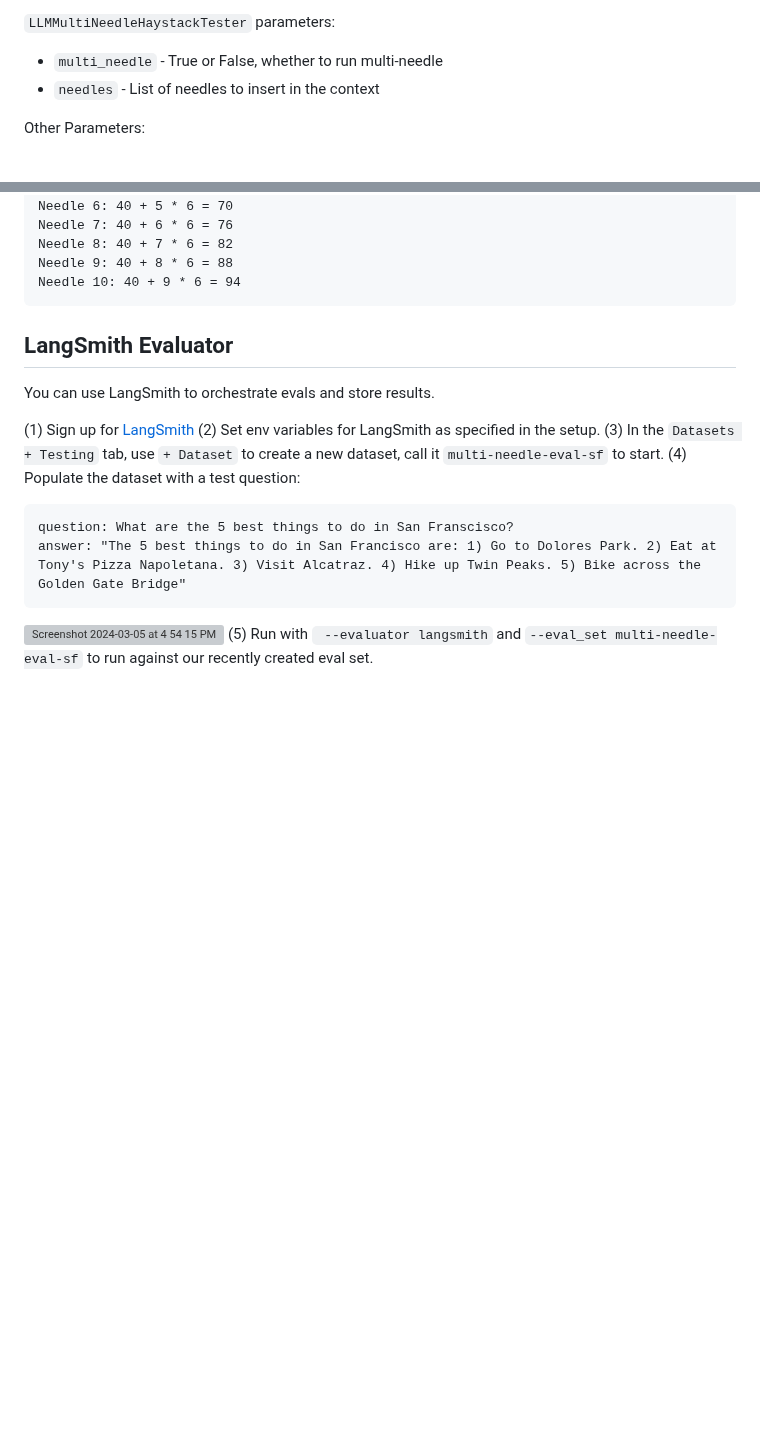
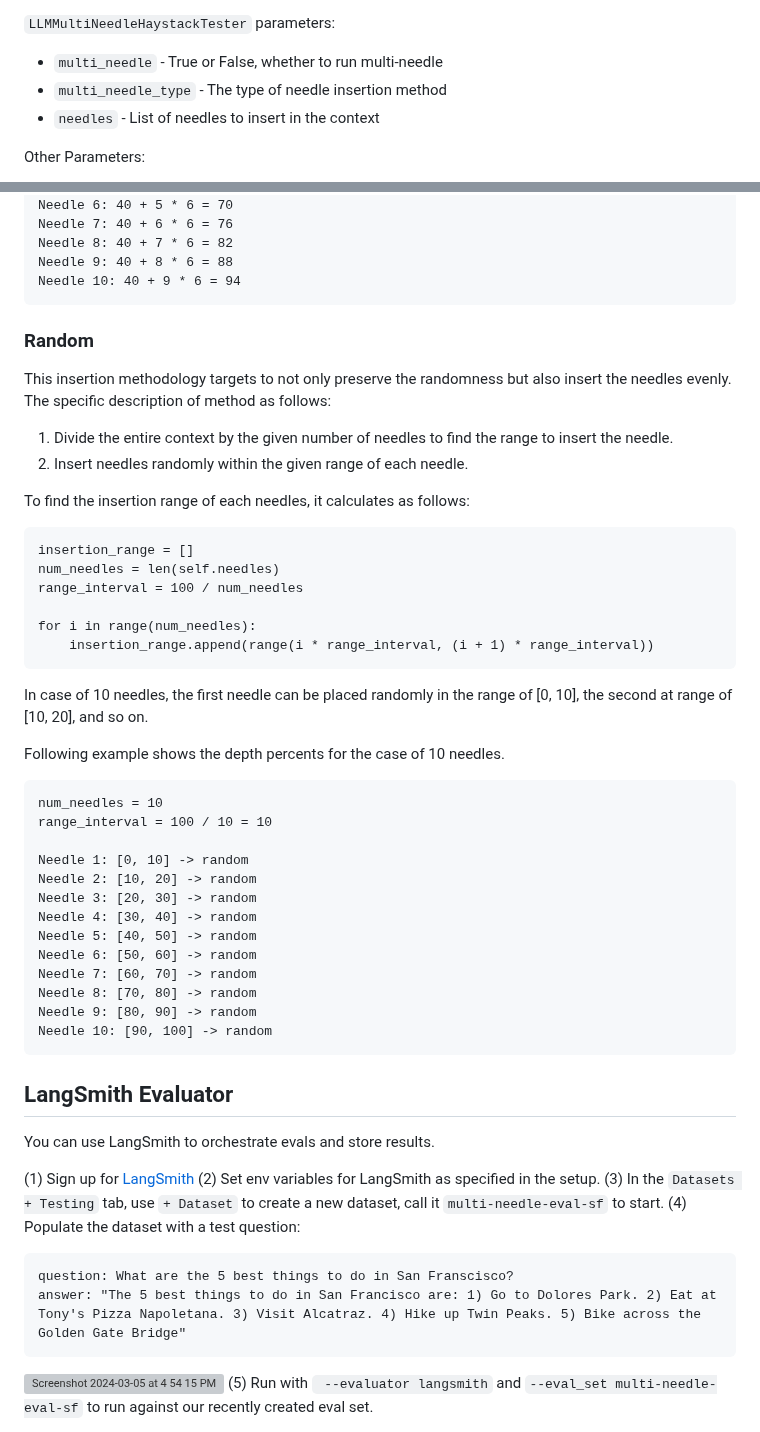
Before and after one commit to gkamradt/LLMTest_NeedleInAHaystack, a Markdown page: README.md, 2 parts joined by grey strips. GitHub-like rendering; blank space fills up the shorter version; grey boxes are pictures that could not be loaded.

````diff
--- a/README.md
+++ b/README.md
@@ -109,6 +115,7 @@ The package `needlehaystack` is available for import in your test cases. Develop
 `LLMMultiNeedleHaystackTester` parameters:
 
 - `multi_needle` - True or False, whether to run multi-needle
+- `multi_needle_type` - The type of needle insertion method
 - `needles` - List of needles to insert in the context
 
 Other Parameters:
@@ -156,6 +173,44 @@ Needle 7: 40 + 6 * 6 = 76
 Needle 8: 40 + 7 * 6 = 82
 Needle 9: 40 + 8 * 6 = 88
 Needle 10: 40 + 9 * 6 = 94
+```
+
+### Random
+
+This insertion methodology targets to not only preserve the randomness but also insert the needles evenly. The specific description of method as follows:
+
+1. Divide the entire context by the given number of needles to find the range to insert the needle.
+2. Insert needles randomly within the given range of each needle.
+
+To find the insertion range of each needles, it calculates as follows:
+
+```
+insertion_range = []
+num_needles = len(self.needles)
+range_interval = 100 / num_needles
+
+for i in range(num_needles):
+    insertion_range.append(range(i * range_interval, (i + 1) * range_interval))
+```
+
+In case of 10 needles, the first needle can be placed randomly in the range of [0, 10], the second at range of [10, 20], and so on.
+
+Following example shows the depth percents for the case of 10 needles.
+
+```
+num_needles = 10
+range_interval = 100 / 10 = 10
+
+Needle 1: [0, 10] -> random
+Needle 2: [10, 20] -> random
+Needle 3: [20, 30] -> random
+Needle 4: [30, 40] -> random
+Needle 5: [40, 50] -> random
+Needle 6: [50, 60] -> random
+Needle 7: [60, 70] -> random
+Needle 8: [70, 80] -> random
+Needle 9: [80, 90] -> random
+Needle 10: [90, 100] -> random
 ```
 
 ## LangSmith Evaluator
````
Also changed, not shown: other parts of README.md (+18 -2 lines), img/Mistral_Instruct_testing.png (added), 6 other files.
